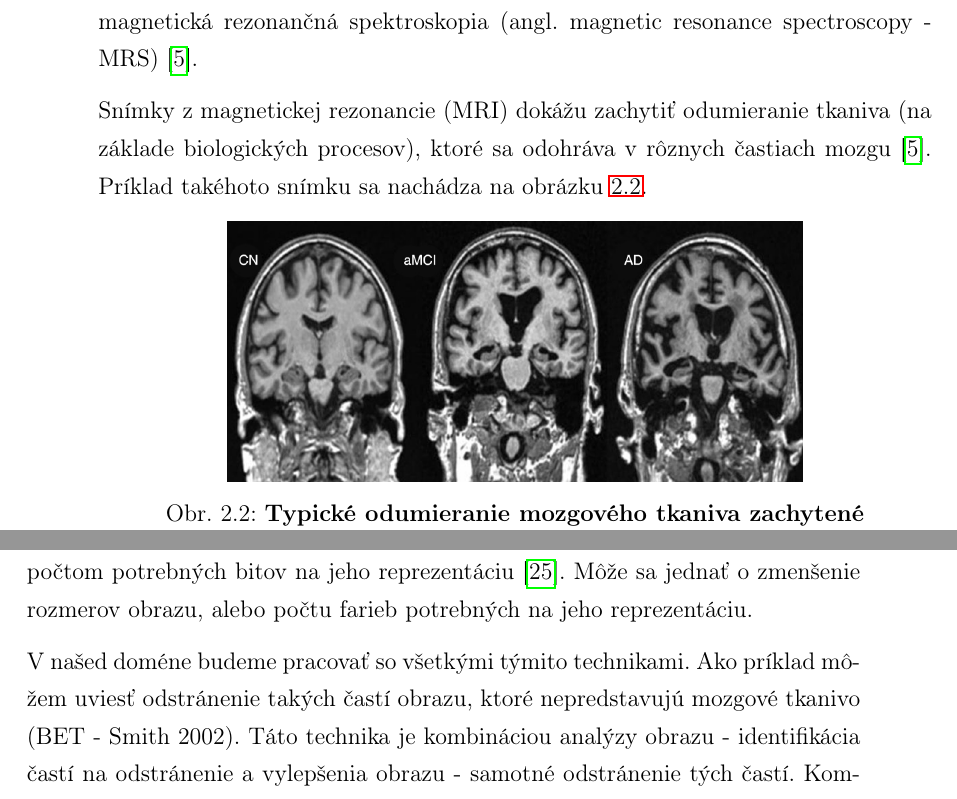
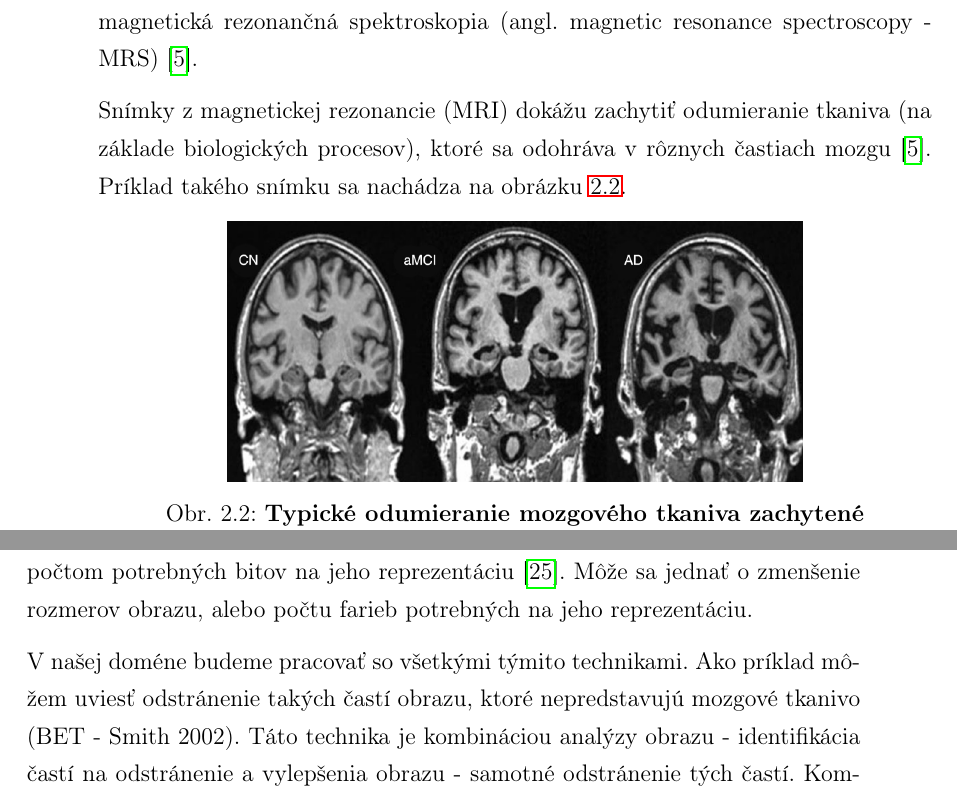
Before and after one commit to timzatko/dp, a LaTeX thesis (thesis/main.tex, which reads thesis/content/analysis.tex): two parts of pages 21 and 38 of 59, joined at a grey line, cut so that both start at the same text. Compiled offline with pdfLaTeX.

Commit message:
Fix grammar mistakes

```diff
--- a/thesis/content/analysis.tex
+++ b/thesis/content/analysis.tex
@@ -38,7 +38,7 @@ National Insitute of Health definguje biologický ukazovateľ ako indikátor ur
 Identifikovanie Alzheimerovej choroby je v súčastnosti možné aj z rádiologických snímkov. Tvorba rádiologických snímkov je v súčasnosti možná pomocou techník akými sú počítačová tomografia s jednou fotónovou emisiou (angl. single-photon emission computed tomography - SPECT),
 pozitrónová emisná tomografia (angl. positron emission tomography PET), počítačová tomografia (angl. computed tomography - CT), magnetická rezonancia (magnetic resonance imaging - MRI) a magnetická rezonančná spektroskopia (angl. magnetic resonance spectroscopy - MRS) \cite{khan2016biomarkers}.
 
-Snímky z magnetickej rezonancie (MRI) dokážu zachytiť odumieranie tkaniva (na základe biologických procesov), ktoré sa odohráva v rôznych častiach mozgu \cite{khan2016biomarkers}. Príklad takéhoto snímku sa nachádza na obrázku \ref{fig:mri_brain_antrophy}.
+Snímky z magnetickej rezonancie (MRI) dokážu zachytiť odumieranie tkaniva (na základe biologických procesov), ktoré sa odohráva v rôznych častiach mozgu \cite{khan2016biomarkers}. Príklad takého snímku sa nachádza na obrázku \ref{fig:mri_brain_antrophy}.
 
 % TODO: Spomenut: MRI (structural), FMRI, MRS?
 
@@ -328,7 +328,7 @@ Metódy spracovania obrazu podľa \citeauthor*{chen2004electrical} \cite{chen200
 
 Pri \textbf{vylepšovaní obrazu} je obraz upravovaný predovšetkým heuristickými technikami \cite{chen2004electrical}, môže sa napríkald jednať o upravenie jasu, kontrastu alebo farieb. Cieľom \textbf{rekonštrukcie obrazu} je zrekonštruovať poškodené časti obrazu, napr. pri fotografiách to môžu byť ich vyblednuté časti. Metódy \textbf{analýzy obrazu} umožňujú obraz spracovať tak, že je možné z neho automaticky získať (extrahovať) informácie \cite{chen2004electrical}. Príkladmi analýzy obrazu je segmentácia obrazu, extrakcia hrán alebo analýza textúry. \textbf{Kompresia obrazu} umožňuje zmenšenie veľkosti obrazu znižovaním počtom potrebných bitov na jeho reprezentáciu \cite{chen2004electrical}. Môže sa jednať o zmenšenie rozmerov obrazu, alebo počtu farieb potrebných na jeho reprezentáciu.
 
-V našed doméne budeme pracovať so všetkými týmito technikami. Ako príklad môžem uviesť odstránenie takých častí obrazu, ktoré nepredstavujú mozgové tkanivo (BET - \citeauthor*{smith2002fast} \citeyear{smith2002fast}). Táto technika je kombináciou analýzy obrazu - identifikácia častí na odstránenie a vylepšenia obrazu - samotné odstránenie tých častí. Kompresia obrazu sa používa, v časti predspracovania pred tým ako je samotný snímok použitý ako vstup do neurónovej siete. Metódy rekonštrukcie obrazu sa bežne v tejto oblasti nepoužívajú, avšak my by sme ich chceli v našej práci použiť pri vytváraní novej metódy, preto sa im budeme bližšie venovať.
+V našej doméne budeme pracovať so všetkými týmito technikami. Ako príklad môžem uviesť odstránenie takých častí obrazu, ktoré nepredstavujú mozgové tkanivo (BET - \citeauthor*{smith2002fast} \citeyear{smith2002fast}). Táto technika je kombináciou analýzy obrazu - identifikácia častí na odstránenie a vylepšenia obrazu - samotné odstránenie tých častí. Kompresia obrazu sa používa, v časti predspracovania pred tým ako je samotný snímok použitý ako vstup do neurónovej siete. Metódy rekonštrukcie obrazu sa bežne v tejto oblasti nepoužívajú, avšak my by sme ich chceli v našej práci použiť pri vytváraní novej metódy, preto sa im budeme bližšie venovať.
 
 \subsection{Rekonštrukcia obrazu}
 
```
